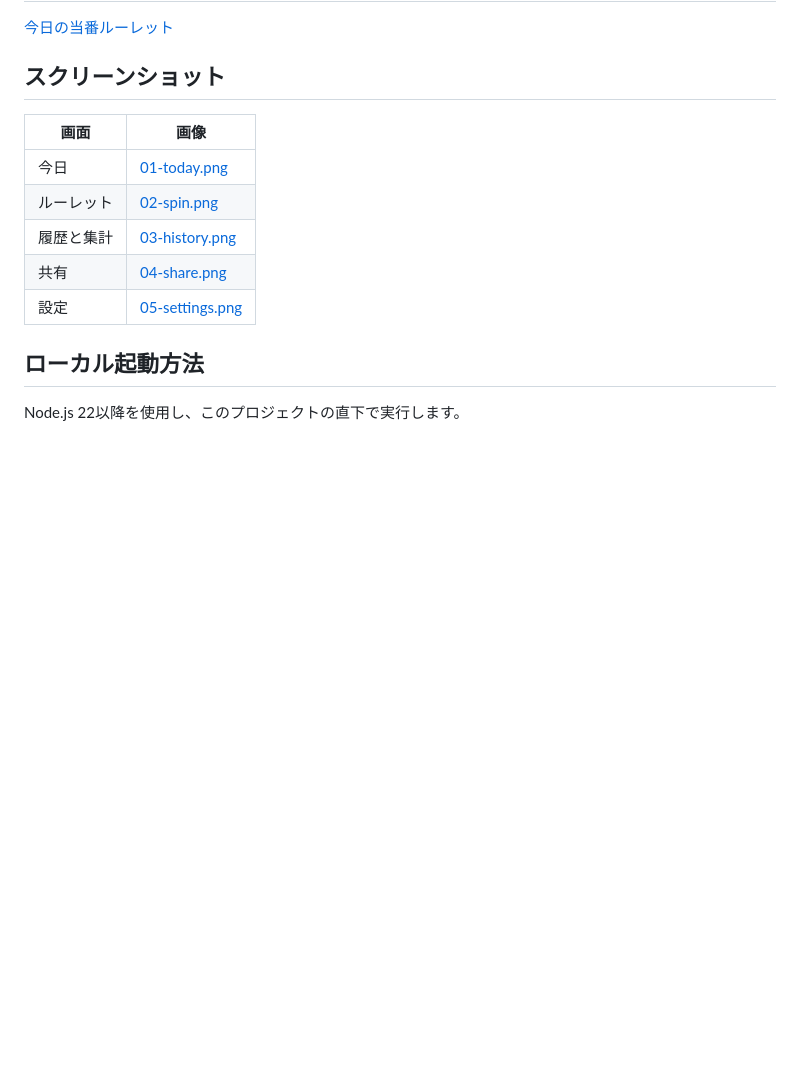
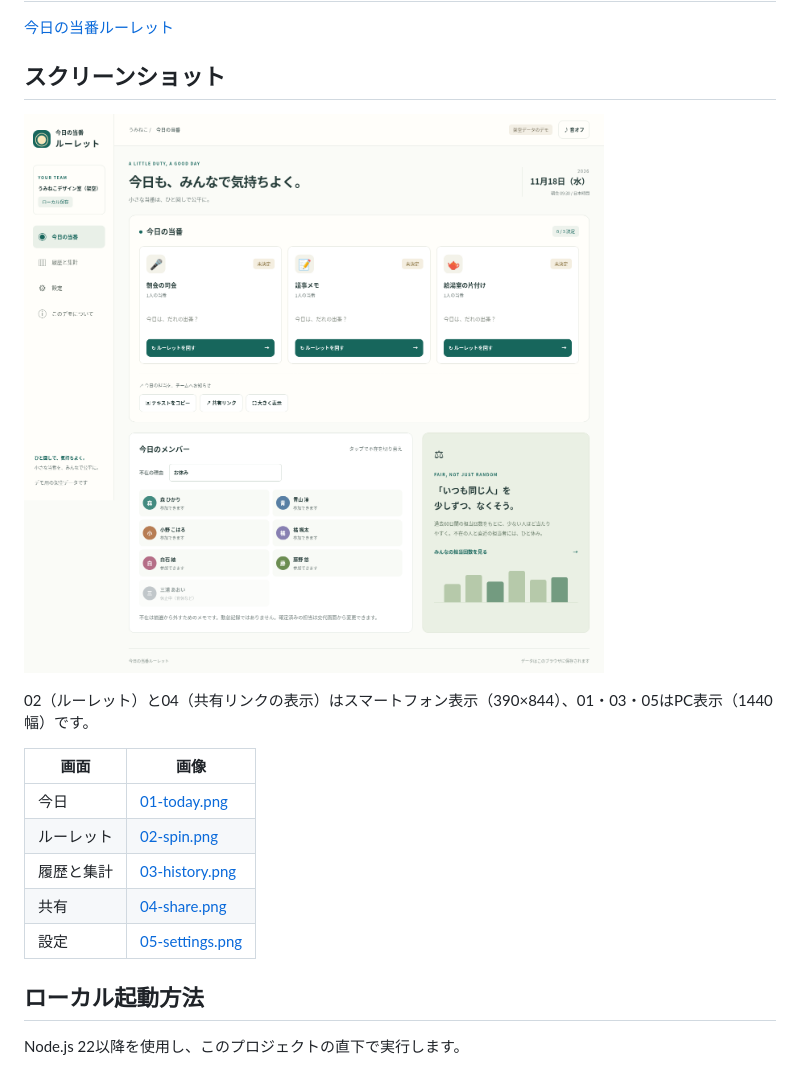
Before and after one commit to shunsoco-stack/duty-roulette, a Markdown page: README.md, the part around the change. GitHub-like rendering; pictures changed too: docs/screenshots/01-today.png (added); blank space fills up the shorter version.

Commit message:
スクリーンショットを追加

```diff
--- a/README.md
+++ b/README.md
@@ -133,6 +133,10 @@
 
 ## スクリーンショット
 
+![今日の当番画面](docs/screenshots/01-today.png)
+
+02（ルーレット）と04（共有リンクの表示）はスマートフォン表示（390×844）、01・03・05はPC表示（1440幅）です。
+
 | 画面       | 画像                                                |
 | ---------- | --------------------------------------------------- |
 | 今日       | [01-today.png](docs/screenshots/01-today.png)       |
```
Also changed, not shown: docs/screenshots/02-spin.png (added), docs/screenshots/03-history.png (added), docs/screenshots/04-share.png (added), docs/screenshots/05-settings.png (added).
